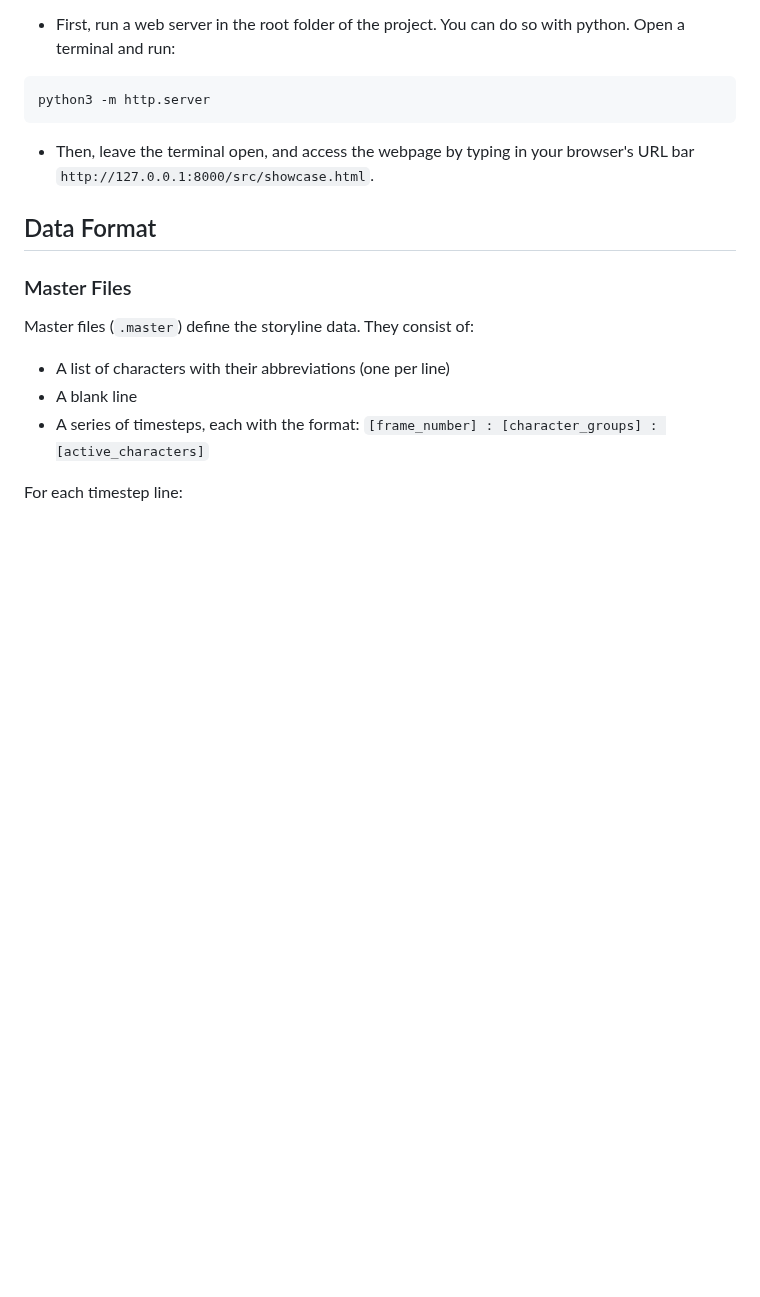
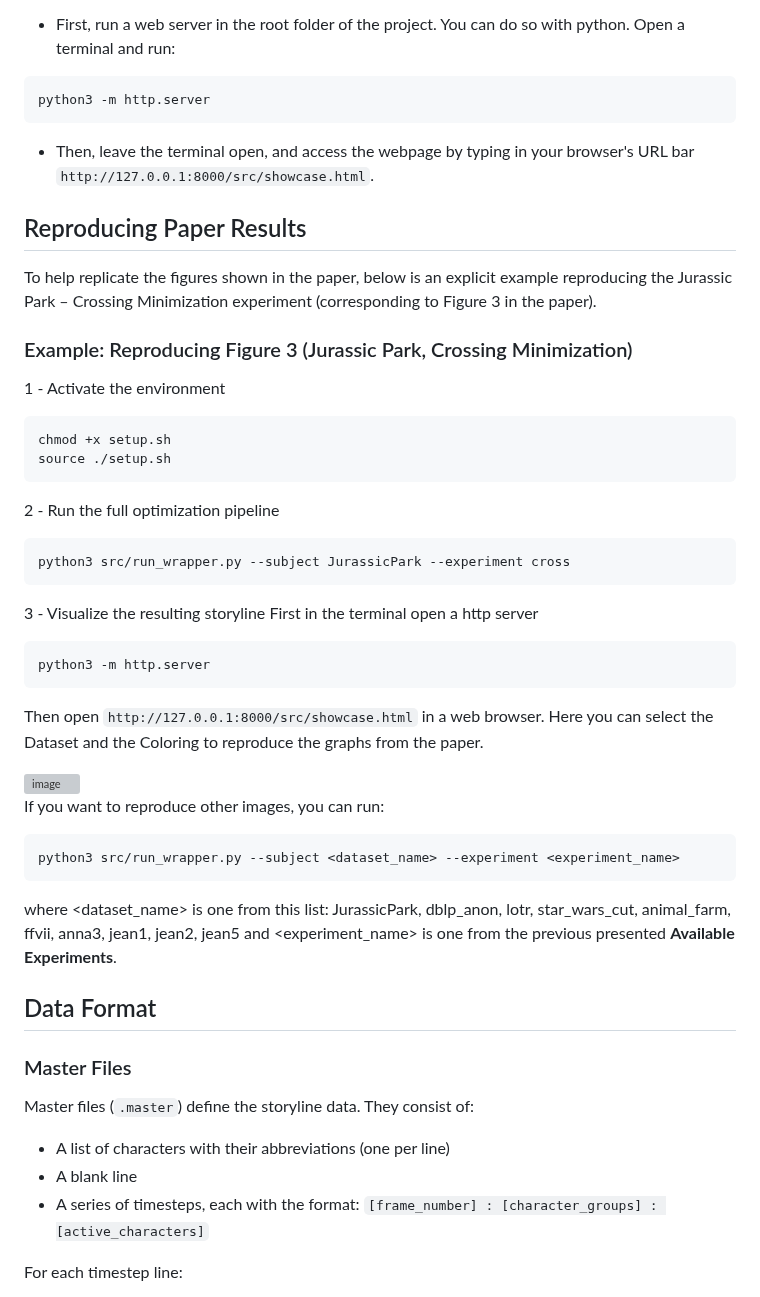
Before and after one commit to tommaso-piselli/f2stories, a Markdown page: README.md, the part around the change. GitHub-like rendering; blank space fills up the shorter version; grey boxes are pictures that could not be loaded.

````diff
--- a/README.md
+++ b/README.md
@@ -120,6 +120,38 @@ python3 -m http.server
 ```
 - Then, leave the terminal open, and access the webpage by typing in your browser's URL bar `http://127.0.0.1:8000/src/showcase.html`.
 
+## Reproducing Paper Results
+To help replicate the figures shown in the paper, below is an explicit example reproducing the Jurassic Park – Crossing Minimization experiment (corresponding to Figure 3 in the paper).
+### Example: Reproducing Figure 3 (Jurassic Park, Crossing Minimization)
+1 - Activate the environment
+```
+chmod +x setup.sh
+source ./setup.sh
+```
+
+2 - Run the full optimization pipeline
+```
+python3 src/run_wrapper.py --subject JurassicPark --experiment cross
+```
+
+3 - Visualize the resulting storyline
+First in the terminal open a http server
+```
+python3 -m http.server
+```
+
+Then open `http://127.0.0.1:8000/src/showcase.html` in a web browser. Here you can select the Dataset and the Coloring to reproduce the graphs from the paper.
+
+<img width="1680" height="855" alt="image" src="https://github.com/user-attachments/assets/c95c2a12-6500-43cf-a096-8c0176402c80" />
+
+If you want to reproduce other images, you can run:
+
+```
+python3 src/run_wrapper.py --subject <dataset_name> --experiment <experiment_name>
+```
+where <dataset_name> is one from this list: JurassicPark, dblp_anon, lotr, star_wars_cut, animal_farm, ffvii, anna3, jean1, jean2, jean5
+and <experiment_name> is one from the previous presented **Available Experiments**.
+
 ## Data Format
 
 ### Master Files
````
